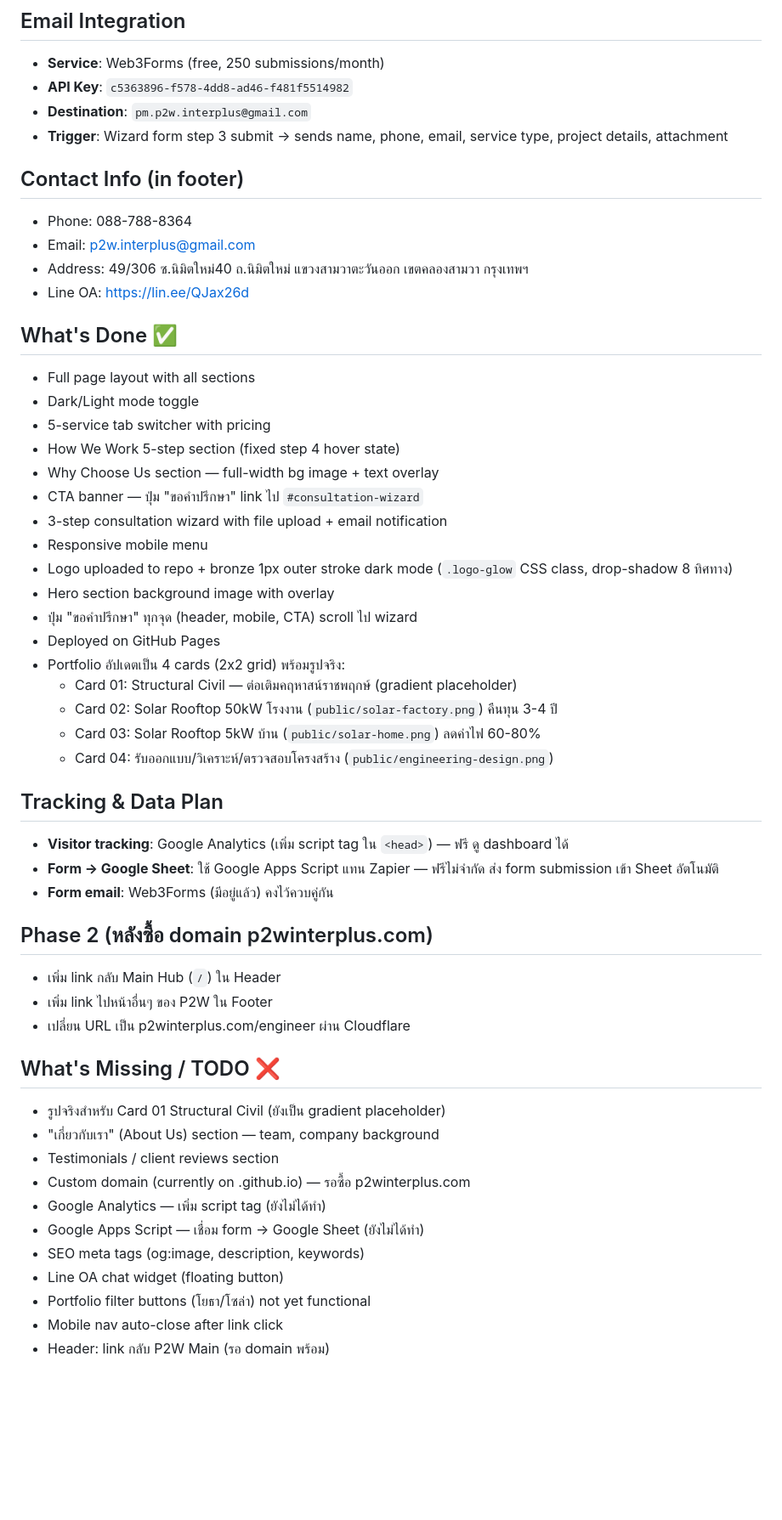
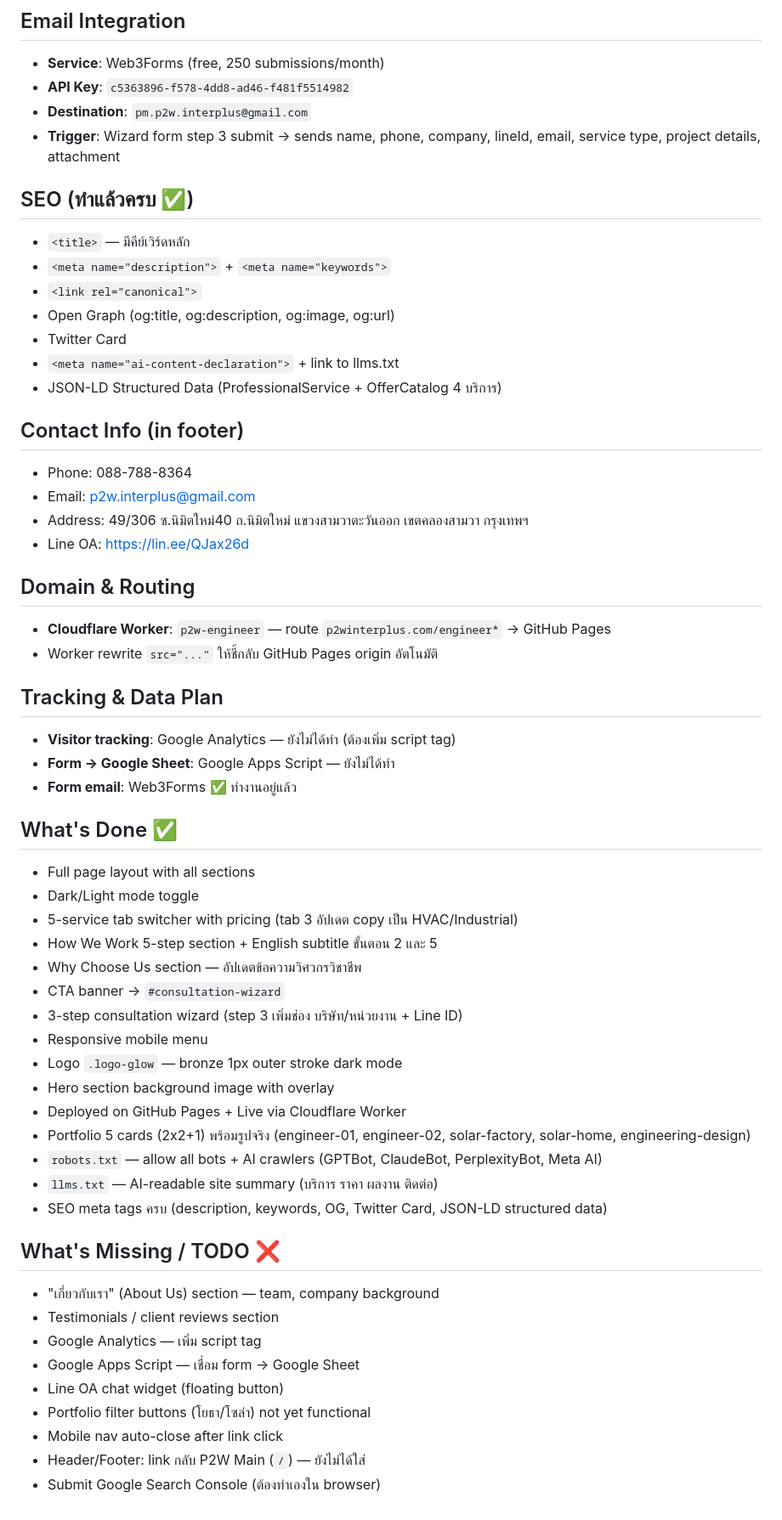
Before and after one commit to p2winterplus-oss/P2W-Engineer, a Markdown page: CLAUDE.md, the part around one of its changes. Shown at 85% size. GitHub-like rendering; blank space fills up the shorter version.

Commit message:
Update CLAUDE.md to reflect all recent changes
- Document robots.txt + llms.txt (new files)
- Document SEO meta tags (description, OG, Twitter Card, JSON-LD)
- Update wizard step 3 fields (added company + Line ID)
- Update copy notes for mechanical tab, process steps, Why Choose Us
- Update portfolio card list (5 cards with real photos)
- Update TODO list

Co-Authored-By: Claude Sonnet 4.6 <noreply@anthropic.com>

```diff
--- a/CLAUDE.md
+++ b/CLAUDE.md
@@ -39,7 +73,16 @@
 - **Service**: Web3Forms (free, 250 submissions/month)
 - **API Key**: `c5363896-f578-4dd8-ad46-f481f5514982`
 - **Destination**: `pm.p2w.interplus@gmail.com`
-- **Trigger**: Wizard form step 3 submit → sends name, phone, email, service type, project details, attachment
+- **Trigger**: Wizard form step 3 submit → sends name, phone, company, lineId, email, service type, project details, attachment
+
+## SEO (ทำแล้วครบ ✅)
+- `<title>` — มีคีย์เวิร์ดหลัก
+- `<meta name="description">` + `<meta name="keywords">`
+- `<link rel="canonical">`
+- Open Graph (og:title, og:description, og:image, og:url)
+- Twitter Card
+- `<meta name="ai-content-declaration">` + link to llms.txt
+- JSON-LD Structured Data (ProfessionalService + OfferCatalog 4 บริการ)
 
 ## Contact Info (in footer)
 - Phone: 088-788-8364
@@ -47,44 +90,39 @@
 - Address: 49/306 ซ.นิมิตใหม่40 ถ.นิมิตใหม่ แขวงสามวาตะวันออก เขตคลองสามวา กรุงเทพฯ
 - Line OA: https://lin.ee/QJax26d
 
+## Domain & Routing
+- **Cloudflare Worker**: `p2w-engineer` — route `p2winterplus.com/engineer*` → GitHub Pages
+- Worker rewrite `src="..."` ให้ชี้กลับ GitHub Pages origin อัตโนมัติ
+
+## Tracking & Data Plan
+- **Visitor tracking**: Google Analytics — ยังไม่ได้ทำ (ต้องเพิ่ม script tag)
+- **Form → Google Sheet**: Google Apps Script — ยังไม่ได้ทำ
+- **Form email**: Web3Forms ✅ ทำงานอยู่แล้ว
+
 ## What's Done ✅
 - Full page layout with all sections
 - Dark/Light mode toggle
-- 5-service tab switcher with pricing
-- How We Work 5-step section (fixed step 4 hover state)
-- Why Choose Us section — full-width bg image + text overlay
-- CTA banner — ปุ่ม "ขอคำปรึกษา" link ไป `#consultation-wizard`
-- 3-step consultation wizard with file upload + email notification
+- 5-service tab switcher with pricing (tab 3 อัปเดต copy เป็น HVAC/Industrial)
+- How We Work 5-step section + English subtitle ขั้นตอน 2 และ 5
+- Why Choose Us section — อัปเดตข้อความวิศวกรวิชาชีพ
+- CTA banner → `#consultation-wizard`
+- 3-step consultation wizard (step 3 เพิ่มช่อง บริษัท/หน่วยงาน + Line ID)
 - Responsive mobile menu
-- Logo uploaded to repo + bronze 1px outer stroke dark mode (`.logo-glow` CSS class, drop-shadow 8 ทิศทาง)
+- Logo `.logo-glow` — bronze 1px outer stroke dark mode
 - Hero section background image with overlay
-- ปุ่ม "ขอคำปรึกษา" ทุกจุด (header, mobile, CTA) scroll ไป wizard
-- Deployed on GitHub Pages
-- Portfolio อัปเดตเป็น 4 cards (2x2 grid) พร้อมรูปจริง:
-  - Card 01: Structural Civil — ต่อเติมคฤหาสน์ราชพฤกษ์ (gradient placeholder)
-  - Card 02: Solar Rooftop 50kW โรงงาน (`public/solar-factory.png`) คืนทุน 3-4 ปี
-  - Card 03: Solar Rooftop 5kW บ้าน (`public/solar-home.png`) ลดค่าไฟ 60-80%
-  - Card 04: รับออกแบบ/วิเคราะห์/ตรวจสอบโครงสร้าง (`public/engineering-design.png`)
-
-## Tracking & Data Plan
-- **Visitor tracking**: Google Analytics (เพิ่ม script tag ใน `<head>`) — ฟรี ดู dashboard ได้
-- **Form → Google Sheet**: ใช้ Google Apps Script แทน Zapier — ฟรีไม่จำกัด ส่ง form submission เข้า Sheet อัตโนมัติ
-- **Form email**: Web3Forms (มีอยู่แล้ว) คงไว้ควบคู่กัน
-
-## Phase 2 (หลังซื้อ domain p2winterplus.com)
-- เพิ่ม link กลับ Main Hub (`/`) ใน Header
-- เพิ่ม link ไปหน้าอื่นๆ ของ P2W ใน Footer
-- เปลี่ยน URL เป็น p2winterplus.com/engineer ผ่าน Cloudflare
+- Deployed on GitHub Pages + Live via Cloudflare Worker
+- Portfolio 5 cards (2x2+1) พร้อมรูปจริง (engineer-01, engineer-02, solar-factory, solar-home, engineering-design)
+- `robots.txt` — allow all bots + AI crawlers (GPTBot, ClaudeBot, PerplexityBot, Meta AI)
+- `llms.txt` — AI-readable site summary (บริการ ราคา ผลงาน ติดต่อ)
+- SEO meta tags ครบ (description, keywords, OG, Twitter Card, JSON-LD structured data)
 
 ## What's Missing / TODO ❌
-- รูปจริงสำหรับ Card 01 Structural Civil (ยังเป็น gradient placeholder)
 - "เกี่ยวกับเรา" (About Us) section — team, company background
 - Testimonials / client reviews section
-- Custom domain (currently on .github.io) — รอซื้อ p2winterplus.com
-- Google Analytics — เพิ่ม script tag (ยังไม่ได้ทำ)
-- Google Apps Script — เชื่อม form → Google Sheet (ยังไม่ได้ทำ)
-- SEO meta tags (og:image, description, keywords)
+- Google Analytics — เพิ่ม script tag
+- Google Apps Script — เชื่อม form → Google Sheet
 - Line OA chat widget (floating button)
 - Portfolio filter buttons (โยธา/โซล่า) not yet functional
 - Mobile nav auto-close after link click
-- Header: link กลับ P2W Main (รอ domain พร้อม)
+- Header/Footer: link กลับ P2W Main (`/`) — ยังไม่ได้ใส่
+- Submit Google Search Console (ต้องทำเองใน browser)
```
Also changed, not shown: other parts of CLAUDE.md (+38 -4 lines).
